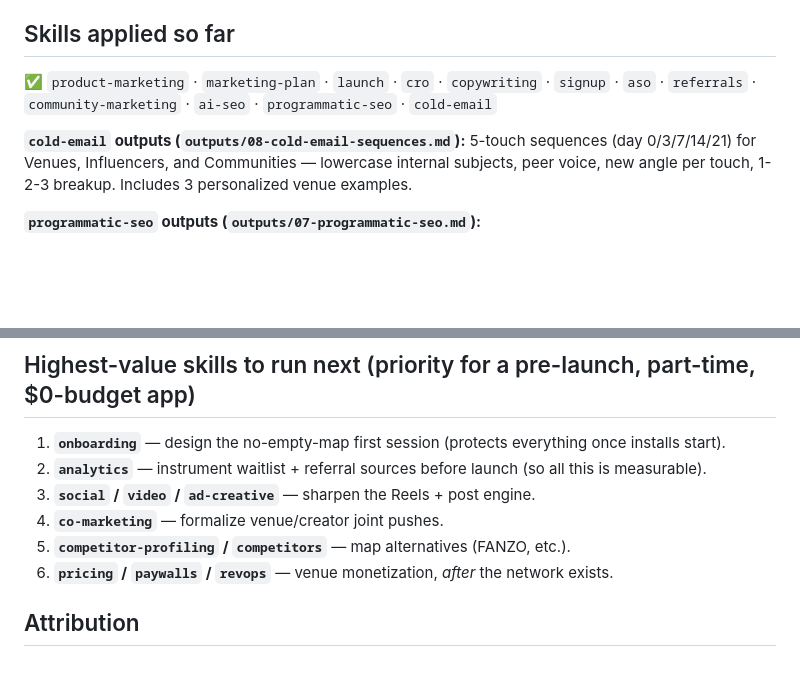
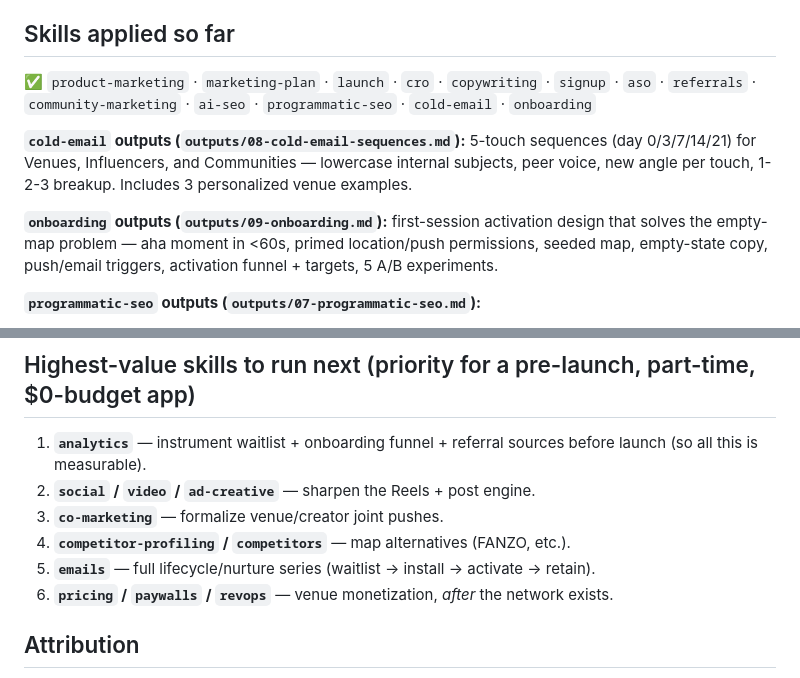
Before and after one commit to anthonyharding6-gif/yourscene-marketing, a Markdown page: README.md, 2 parts joined by grey strips. Rendered like a GitHub page; blank space fills up the shorter version.

```diff
--- a/README.md
+++ b/README.md
@@ -22,9 +22,11 @@ outputs/                   ← strategy docs generated by applying the skills
 Open this repo in Claude Code. The 43 skills in `.claude/skills/` activate automatically when you work on a matching task — or invoke directly, e.g. `/cold-email`, `/aso`, `/ab-testing`. Every skill reads `.claude/product-marketing.md` for context first, so keep that doc current.
 
 ## Skills applied so far
-✅ `product-marketing` · `marketing-plan` · `launch` · `cro` · `copywriting` · `signup` · `aso` · `referrals` · `community-marketing` · `ai-seo` · `programmatic-seo` · `cold-email`
+✅ `product-marketing` · `marketing-plan` · `launch` · `cro` · `copywriting` · `signup` · `aso` · `referrals` · `community-marketing` · `ai-seo` · `programmatic-seo` · `cold-email` · `onboarding`
 
 **`cold-email` outputs (`outputs/08-cold-email-sequences.md`):** 5-touch sequences (day 0/3/7/14/21) for Venues, Influencers, and Communities — lowercase internal subjects, peer voice, new angle per touch, 1-2-3 breakup. Includes 3 personalized venue examples.
+
+**`onboarding` outputs (`outputs/09-onboarding.md`):** first-session activation design that solves the empty-map problem — aha moment in <60s, primed location/push permissions, seeded map, empty-state copy, push/email triggers, activation funnel + targets, 5 A/B experiments.
 
 **`programmatic-seo` outputs (`outputs/07-programmatic-seo.md`):**
 - `outputs/data/venues.csv` — single source of truth (20 venues) powering all page types
@@ -38,11 +40,11 @@ Open this repo in Claude Code. The 43 skills in `.claude/skills/` activate autom
 - Audit flagged: no llms.txt (now provided) + sitemap pointing to wrong domain (fix included)
 
 ## Highest-value skills to run next (priority for a pre-launch, part-time, $0-budget app)
-1. **`onboarding`** — design the no-empty-map first session (protects everything once installs start).
-2. **`analytics`** — instrument waitlist + referral sources before launch (so all this is measurable).
-3. **`social` / `video` / `ad-creative`** — sharpen the Reels + post engine.
-4. **`co-marketing`** — formalize venue/creator joint pushes.
-5. **`competitor-profiling` / `competitors`** — map alternatives (FANZO, etc.).
+1. **`analytics`** — instrument waitlist + onboarding funnel + referral sources before launch (so all this is measurable).
+2. **`social` / `video` / `ad-creative`** — sharpen the Reels + post engine.
+3. **`co-marketing`** — formalize venue/creator joint pushes.
+4. **`competitor-profiling` / `competitors`** — map alternatives (FANZO, etc.).
+5. **`emails`** — full lifecycle/nurture series (waitlist → install → activate → retain).
 6. **`pricing` / `paywalls` / `revops`** — venue monetization, *after* the network exists.
 
 ## Attribution
```
Also changed, not shown: outputs/09-onboarding.md (added, +87 -0 lines).
